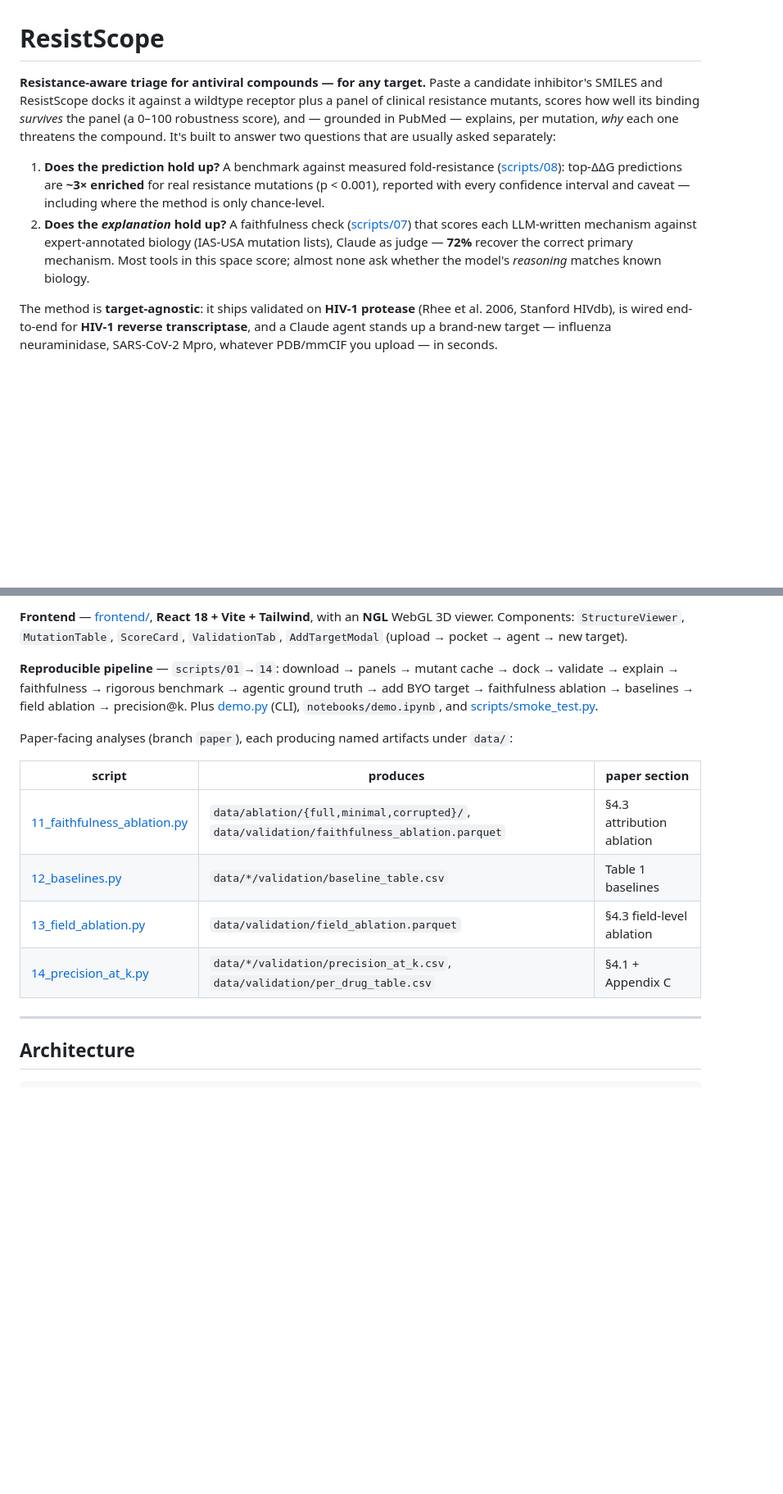
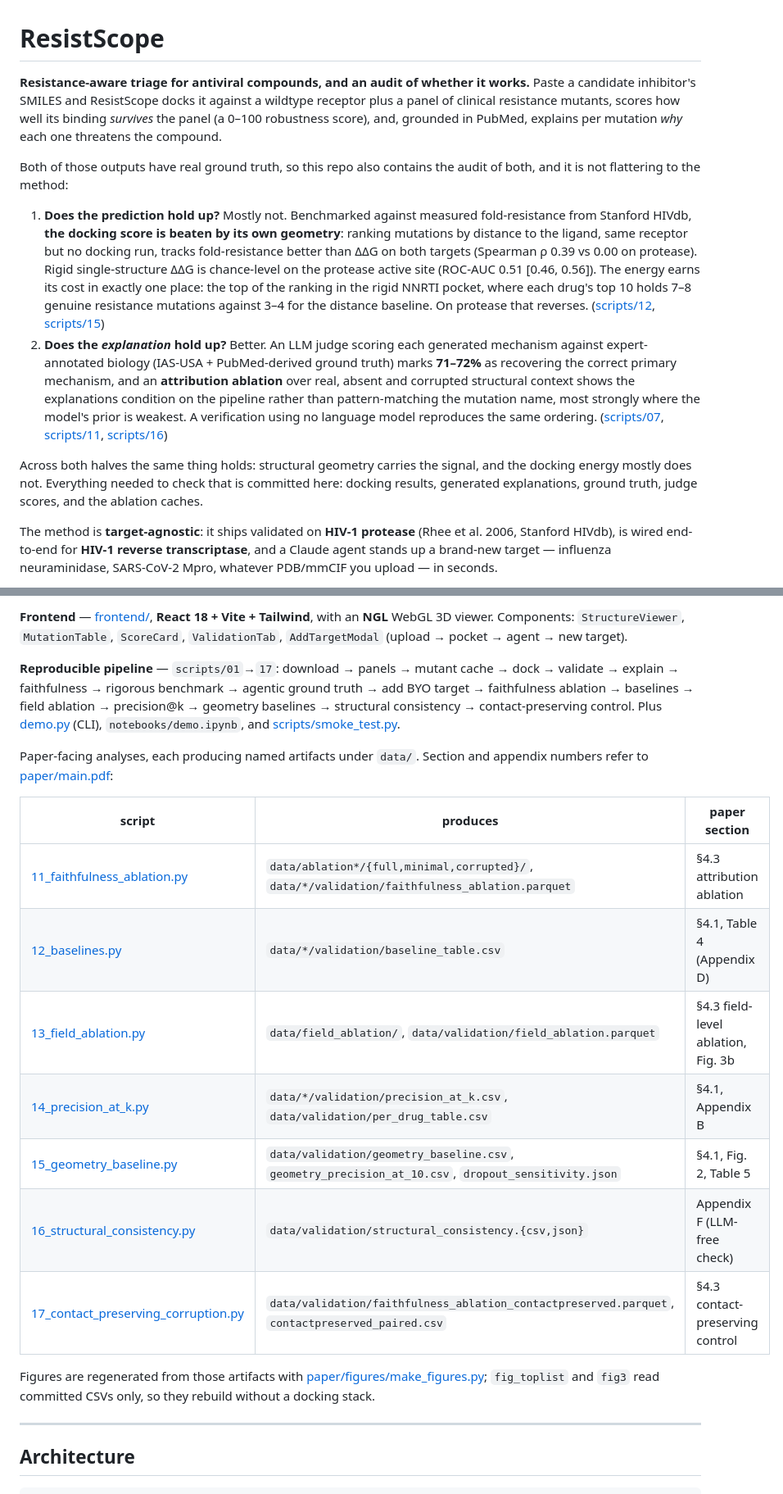
Before and after one commit to shreyash-goli/resistscope, a Markdown page: README.md, 2 parts joined by grey strips. Shown at 82% size. GitHub-like rendering; blank space fills up the shorter version.

```diff
--- a/README.md
+++ b/README.md
@@ -1,22 +1,38 @@
 # ResistScope
 
-**Resistance-aware triage for antiviral compounds — for any target.**
+**Resistance-aware triage for antiviral compounds, and an audit of whether it works.**
 Paste a candidate inhibitor's SMILES and ResistScope docks it against a wildtype
 receptor plus a panel of clinical resistance mutants, scores how well its binding
-*survives* the panel (a 0–100 robustness score), and — grounded in PubMed —
-explains, per mutation, *why* each one threatens the compound. It's built to
-answer two questions that are usually asked separately:
+*survives* the panel (a 0–100 robustness score), and, grounded in PubMed,
+explains per mutation *why* each one threatens the compound.
 
-1. **Does the prediction hold up?** A benchmark against measured
-   fold-resistance ([scripts/08](scripts/08_benchmark.py)): top-ΔΔG predictions
-   are **~3× enriched** for real resistance mutations (p < 0.001), reported with
-   every confidence interval and caveat — including where the method is only
-   chance-level.
-2. **Does the *explanation* hold up?** A faithfulness check
-   ([scripts/07](scripts/07_faithfulness_eval.py)) that scores each LLM-written
-   mechanism against expert-annotated biology (IAS-USA mutation lists), Claude as
-   judge — **72%** recover the correct primary mechanism. Most tools in this space
-   score; almost none ask whether the model's *reasoning* matches known biology.
+Both of those outputs have real ground truth, so this repo also contains the
+audit of both, and it is not flattering to the method:
+
+1. **Does the prediction hold up?** Mostly not. Benchmarked against measured
+   fold-resistance from Stanford HIVdb, **the docking score is beaten by its own
+   geometry**: ranking mutations by distance to the ligand, same receptor but no
+   docking run, tracks fold-resistance better than ΔΔG on both targets
+   (Spearman ρ 0.39 vs 0.00 on protease). Rigid single-structure ΔΔG is
+   chance-level on the protease active site (ROC-AUC 0.51 [0.46, 0.56]). The
+   energy earns its cost in exactly one place: the top of the ranking in the
+   rigid NNRTI pocket, where each drug's top 10 holds 7–8 genuine resistance
+   mutations against 3–4 for the distance baseline. On protease that reverses.
+   ([scripts/12](scripts/12_baselines.py), [scripts/15](scripts/15_geometry_baseline.py))
+2. **Does the *explanation* hold up?** Better. An LLM judge scoring each
+   generated mechanism against expert-annotated biology (IAS-USA + PubMed-derived
+   ground truth) marks **71–72%** as recovering the correct primary mechanism,
+   and an **attribution ablation** over real, absent and corrupted structural
+   context shows the explanations condition on the pipeline rather than
+   pattern-matching the mutation name, most strongly where the model's prior is
+   weakest. A verification using no language model reproduces the same ordering.
+   ([scripts/07](scripts/07_faithfulness_eval.py), [scripts/11](scripts/11_faithfulness_ablation.py),
+   [scripts/16](scripts/16_structural_consistency.py))
+
+Across both halves the same thing holds: structural geometry carries the signal,
+and the docking energy mostly does not. Everything needed to check that is
+committed here: docking results, generated explanations, ground truth, judge
+scores, and the ablation caches.
 
 The method is **target-agnostic**: it ships validated on **HIV-1 protease**
 (Rhee et al. 2006, Stanford HIVdb), is wired end-to-end for **HIV-1 reverse
@@ -103,21 +119,29 @@ layer is target-aware.
 **NGL** WebGL 3D viewer. Components: `StructureViewer`, `MutationTable`, `ScoreCard`,
 `ValidationTab`, `AddTargetModal` (upload → pocket → agent → new target).
 
-**Reproducible pipeline** — `scripts/01`→`14`: download → panels → mutant cache →
+**Reproducible pipeline** — `scripts/01`→`17`: download → panels → mutant cache →
 dock → validate → explain → faithfulness → rigorous benchmark → agentic ground
 truth → add BYO target → faithfulness ablation → baselines → field ablation →
-precision@k. Plus [demo.py](demo.py) (CLI), `notebooks/demo.ipynb`, and
+precision@k → geometry baselines → structural consistency → contact-preserving
+control. Plus [demo.py](demo.py) (CLI), `notebooks/demo.ipynb`, and
 [scripts/smoke_test.py](scripts/smoke_test.py).
 
-Paper-facing analyses (branch `paper`), each producing named artifacts under
-`data/`:
+Paper-facing analyses, each producing named artifacts under `data/`. Section and
+appendix numbers refer to [paper/main.pdf](paper/main.pdf):
 
 | script | produces | paper section |
 |---|---|---|
-| [11_faithfulness_ablation.py](scripts/11_faithfulness_ablation.py) | `data/ablation/{full,minimal,corrupted}/`, `data/validation/faithfulness_ablation.parquet` | §4.3 attribution ablation |
-| [12_baselines.py](scripts/12_baselines.py) | `data/*/validation/baseline_table.csv` | Table 1 baselines |
-| [13_field_ablation.py](scripts/13_field_ablation.py) | `data/validation/field_ablation.parquet` | §4.3 field-level ablation |
-| [14_precision_at_k.py](scripts/14_precision_at_k.py) | `data/*/validation/precision_at_k.csv`, `data/validation/per_drug_table.csv` | §4.1 + Appendix C |
+| [11_faithfulness_ablation.py](scripts/11_faithfulness_ablation.py) | `data/ablation*/{full,minimal,corrupted}/`, `data/*/validation/faithfulness_ablation.parquet` | §4.3 attribution ablation |
+| [12_baselines.py](scripts/12_baselines.py) | `data/*/validation/baseline_table.csv` | §4.1, Table 4 (Appendix D) |
+| [13_field_ablation.py](scripts/13_field_ablation.py) | `data/field_ablation/`, `data/validation/field_ablation.parquet` | §4.3 field-level ablation, Fig. 3b |
+| [14_precision_at_k.py](scripts/14_precision_at_k.py) | `data/*/validation/precision_at_k.csv`, `data/validation/per_drug_table.csv` | §4.1, Appendix B |
+| [15_geometry_baseline.py](scripts/15_geometry_baseline.py) | `data/validation/geometry_baseline.csv`, `geometry_precision_at_10.csv`, `dropout_sensitivity.json` | §4.1, Fig. 2, Table 5 |
+| [16_structural_consistency.py](scripts/16_structural_consistency.py) | `data/validation/structural_consistency.{csv,json}` | Appendix F (LLM-free check) |
+| [17_contact_preserving_corruption.py](scripts/17_contact_preserving_corruption.py) | `data/validation/faithfulness_ablation_contactpreserved.parquet`, `contactpreserved_paired.csv` | §4.3 contact-preserving control |
+
+Figures are regenerated from those artifacts with
+[paper/figures/make_figures.py](paper/figures/make_figures.py); `fig_toplist` and
+`fig3` read committed CSVs only, so they rebuild without a docking stack.
 
 ---
 
```
Also changed, not shown: other parts of README.md (+9 -4 lines).
